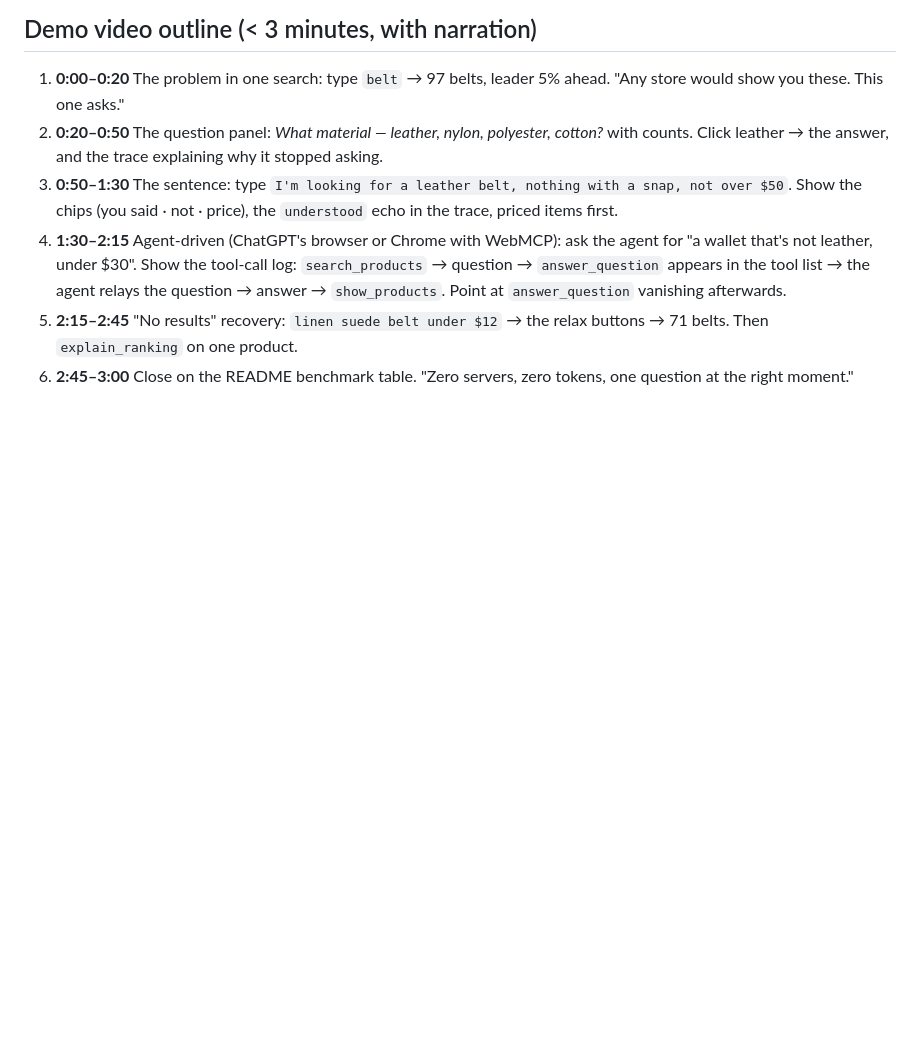
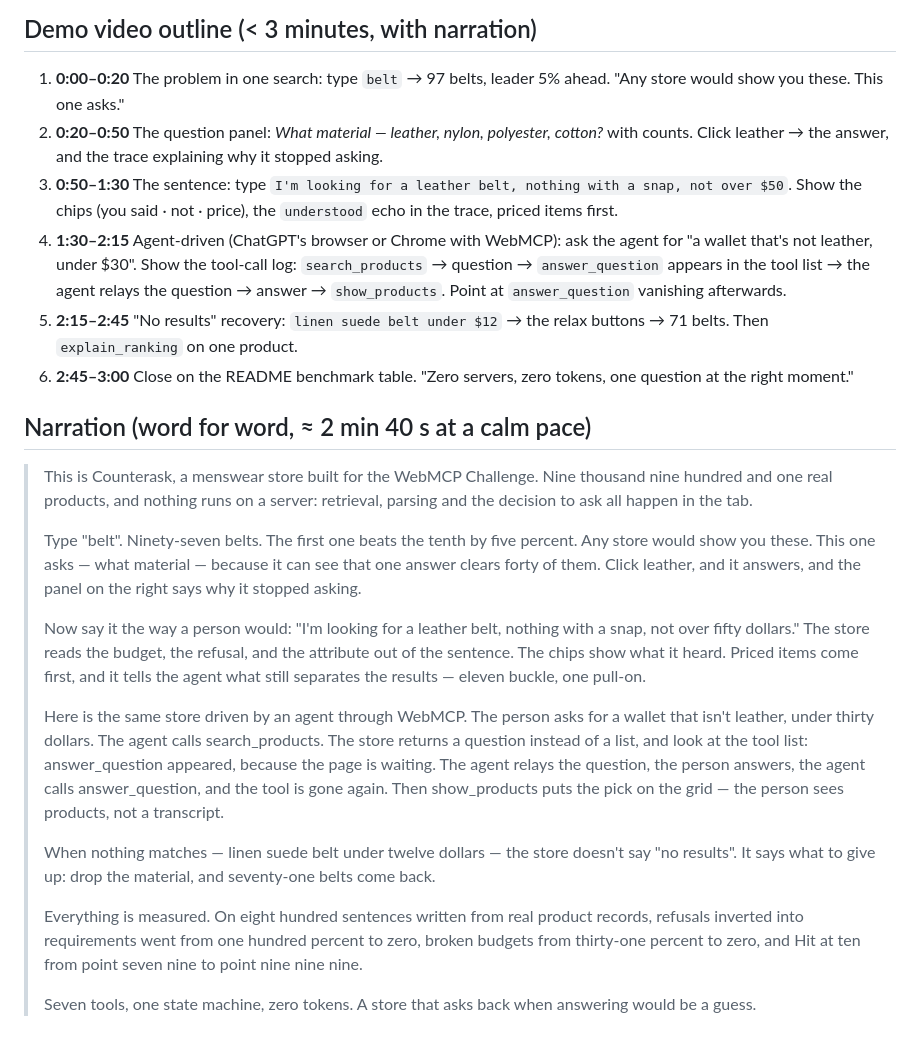
Before and after one commit to LUOaini1213/counterask, a Markdown page: submission/devpost.md, the part around the change. Drawn GitHub-style; blank space fills up the shorter version.

```diff
--- a/submission/devpost.md
+++ b/submission/devpost.md
@@ -159,3 +159,40 @@ stand-in-`modelContext` test of the tool surface run with `npm test`.
    relax buttons → 71 belts. Then `explain_ranking` on one product.
 6. **2:45–3:00** Close on the README benchmark table. "Zero servers, zero
    tokens, one question at the right moment."
+
+## Narration (word for word, ≈ 2 min 40 s at a calm pace)
+
+> This is Counterask, a menswear store built for the WebMCP Challenge.
+> Nine thousand nine hundred and one real products, and nothing runs on a
+> server: retrieval, parsing and the decision to ask all happen in the tab.
+>
+> Type "belt". Ninety-seven belts. The first one beats the tenth by five
+> percent. Any store would show you these. This one asks — what material —
+> because it can see that one answer clears forty of them. Click leather, and
+> it answers, and the panel on the right says why it stopped asking.
+>
+> Now say it the way a person would: "I'm looking for a leather belt, nothing
+> with a snap, not over fifty dollars." The store reads the budget, the
+> refusal, and the attribute out of the sentence. The chips show what it heard.
+> Priced items come first, and it tells the agent what still separates the
+> results — eleven buckle, one pull-on.
+>
+> Here is the same store driven by an agent through WebMCP. The person asks
+> for a wallet that isn't leather, under thirty dollars. The agent calls
+> search_products. The store returns a question instead of a list, and look at
+> the tool list: answer_question appeared, because the page is waiting. The
+> agent relays the question, the person answers, the agent calls
+> answer_question, and the tool is gone again. Then show_products puts the
+> pick on the grid — the person sees products, not a transcript.
+>
+> When nothing matches — linen suede belt under twelve dollars — the store
+> doesn't say "no results". It says what to give up: drop the material, and
+> seventy-one belts come back.
+>
+> Everything is measured. On eight hundred sentences written from real
+> product records, refusals inverted into requirements went from one hundred
+> percent to zero, broken budgets from thirty-one percent to zero, and Hit at
+> ten from point seven nine to point nine nine nine.
+>
+> Seven tools, one state machine, zero tokens. A store that asks back when
+> answering would be a guess.
```
Also changed, not shown: README.md (+2 -1 lines).
